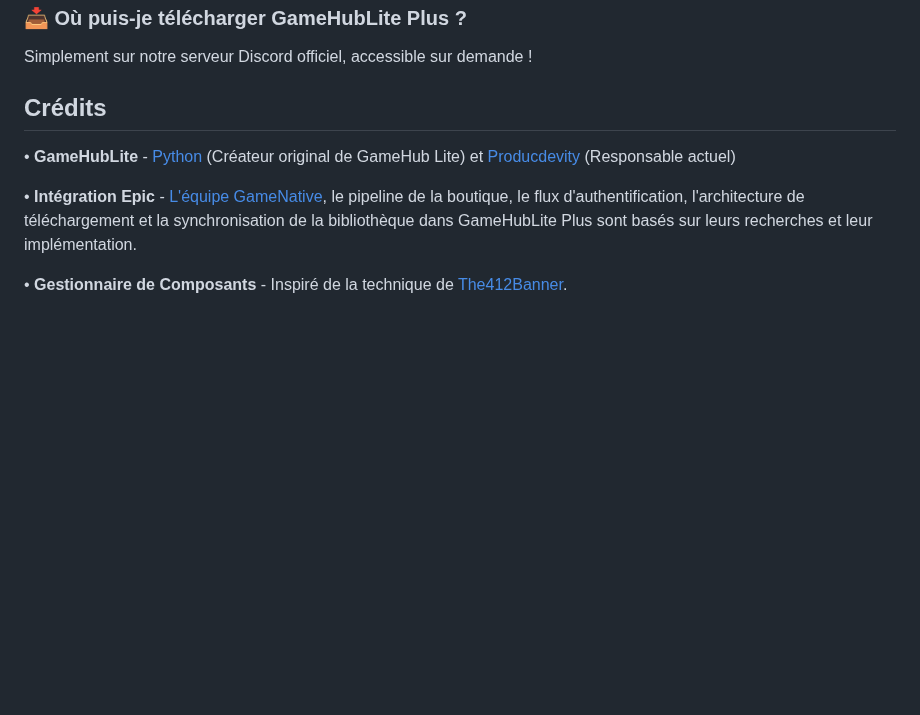
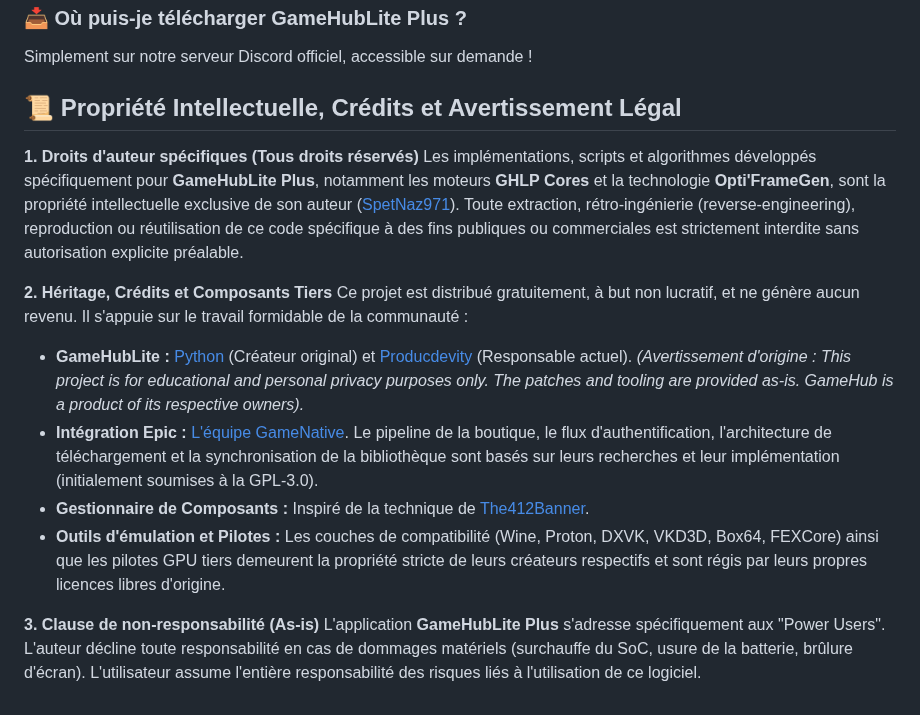
Before and after one commit to Spetnaz971/GameHubLite-Plus, a Markdown page: README.md, the part around the change. Rendered like a GitHub page; blank space fills up the shorter version.

Commit message:
Revise intellectual property and credits in README
Updated sections on intellectual property, credits, and legal disclaimers for GameHubLite Plus.

```diff
--- a/README.md
+++ b/README.md
@@ -146,10 +146,17 @@ J'ai volontairement ajouté uniquement le mot **"Plus"** au nom de mon projet ca
 ### 📥 Où puis-je télécharger GameHubLite Plus ?
 Simplement sur notre serveur Discord officiel, accessible sur demande !
 
-## Crédits
+## 📜 Propriété Intellectuelle, Crédits et Avertissement Légal
 
-• **GameHubLite** - [Python](https://github.com/) (Créateur original de GameHub Lite) et [Producdevity](https://github.com/Producdevity/gamehub-lite) (Responsable actuel)
+**1. Droits d'auteur spécifiques (Tous droits réservés)**
+Les implémentations, scripts et algorithmes développés spécifiquement pour **GameHubLite Plus**, notamment les moteurs **GHLP Cores** et la technologie **Opti'FrameGen**, sont la propriété intellectuelle exclusive de son auteur ([SpetNaz971](https://github.com/Spetnaz971)). Toute extraction, rétro-ingénierie (reverse-engineering), reproduction ou réutilisation de ce code spécifique à des fins publiques ou commerciales est strictement interdite sans autorisation explicite préalable.
 
-• **Intégration Epic** - [L'équipe GameNative](https://github.com/utkarshdalal/GameNative), le pipeline de la boutique, le flux d'authentification, l'architecture de téléchargement et la synchronisation de la bibliothèque dans GameHubLite Plus sont basés sur leurs recherches et leur implémentation.
+**2. Héritage, Crédits et Composants Tiers**
+Ce projet est distribué gratuitement, à but non lucratif, et ne génère aucun revenu. Il s'appuie sur le travail formidable de la communauté :
+* **GameHubLite :** [Python](https://github.com/) (Créateur original) et [Producdevity](https://github.com/Producdevity/gamehub-lite) (Responsable actuel). *(Avertissement d'origine : This project is for educational and personal privacy purposes only. The patches and tooling are provided as-is. GameHub is a product of its respective owners).*
+* **Intégration Epic :** [L'équipe GameNative](https://github.com/utkarshdalal/GameNative). Le pipeline de la boutique, le flux d'authentification, l'architecture de téléchargement et la synchronisation de la bibliothèque sont basés sur leurs recherches et leur implémentation (initialement soumises à la GPL-3.0).
+* **Gestionnaire de Composants :** Inspiré de la technique de [The412Banner](https://github.com/The412Banner).
+* **Outils d'émulation et Pilotes :** Les couches de compatibilité (Wine, Proton, DXVK, VKD3D, Box64, FEXCore) ainsi que les pilotes GPU tiers demeurent la propriété stricte de leurs créateurs respectifs et sont régis par leurs propres licences libres d'origine.
 
-• **Gestionnaire de Composants** - Inspiré de la technique de [The412Banner](https://github.com/The412Banner).
+**3. Clause de non-responsabilité (As-is)**
+L'application **GameHubLite Plus** s'adresse spécifiquement aux "Power Users". L'auteur décline toute responsabilité en cas de dommages matériels (surchauffe du SoC, usure de la batterie, brûlure d'écran). L'utilisateur assume l'entière responsabilité des risques liés à l'utilisation de ce logiciel.
```
